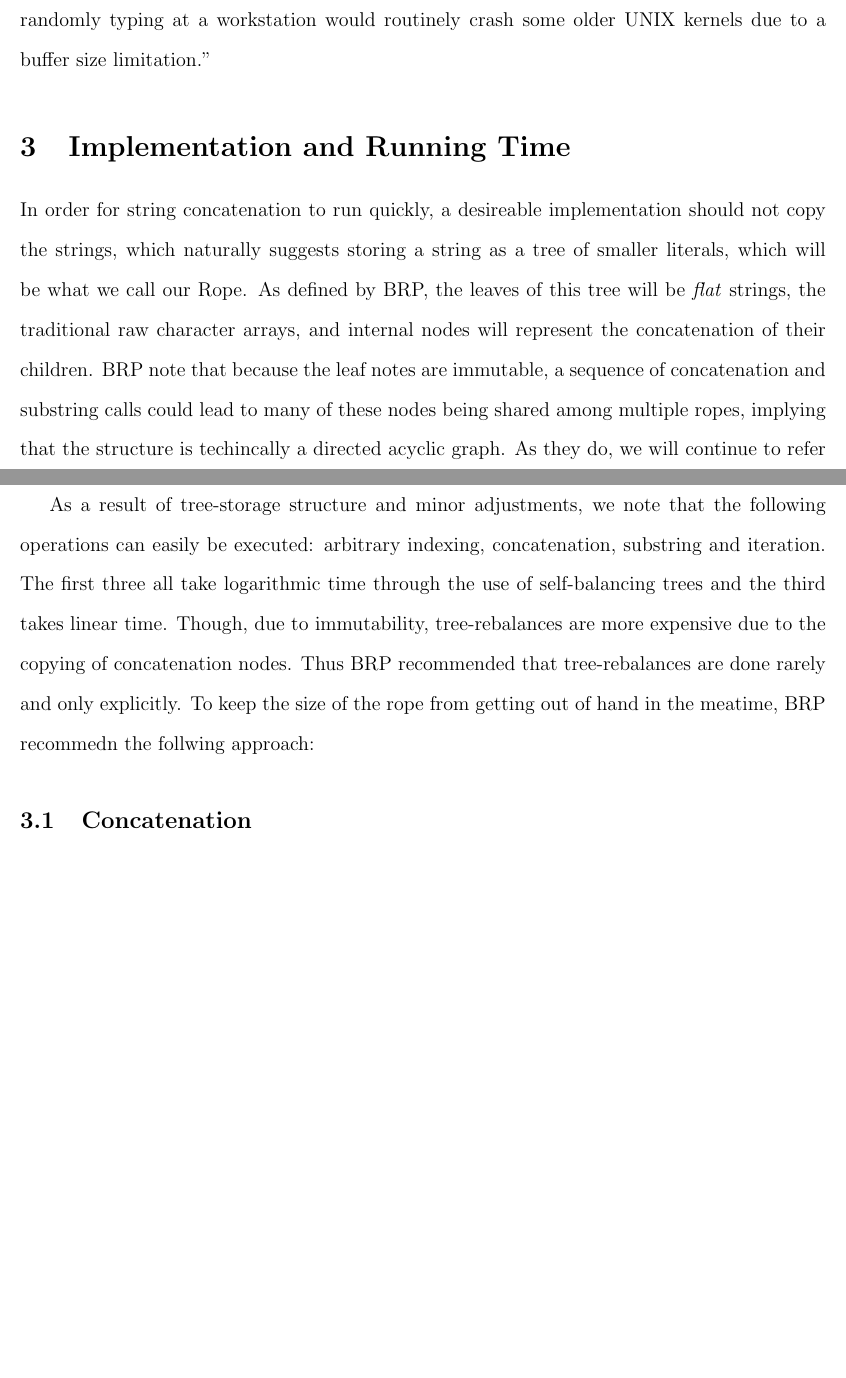
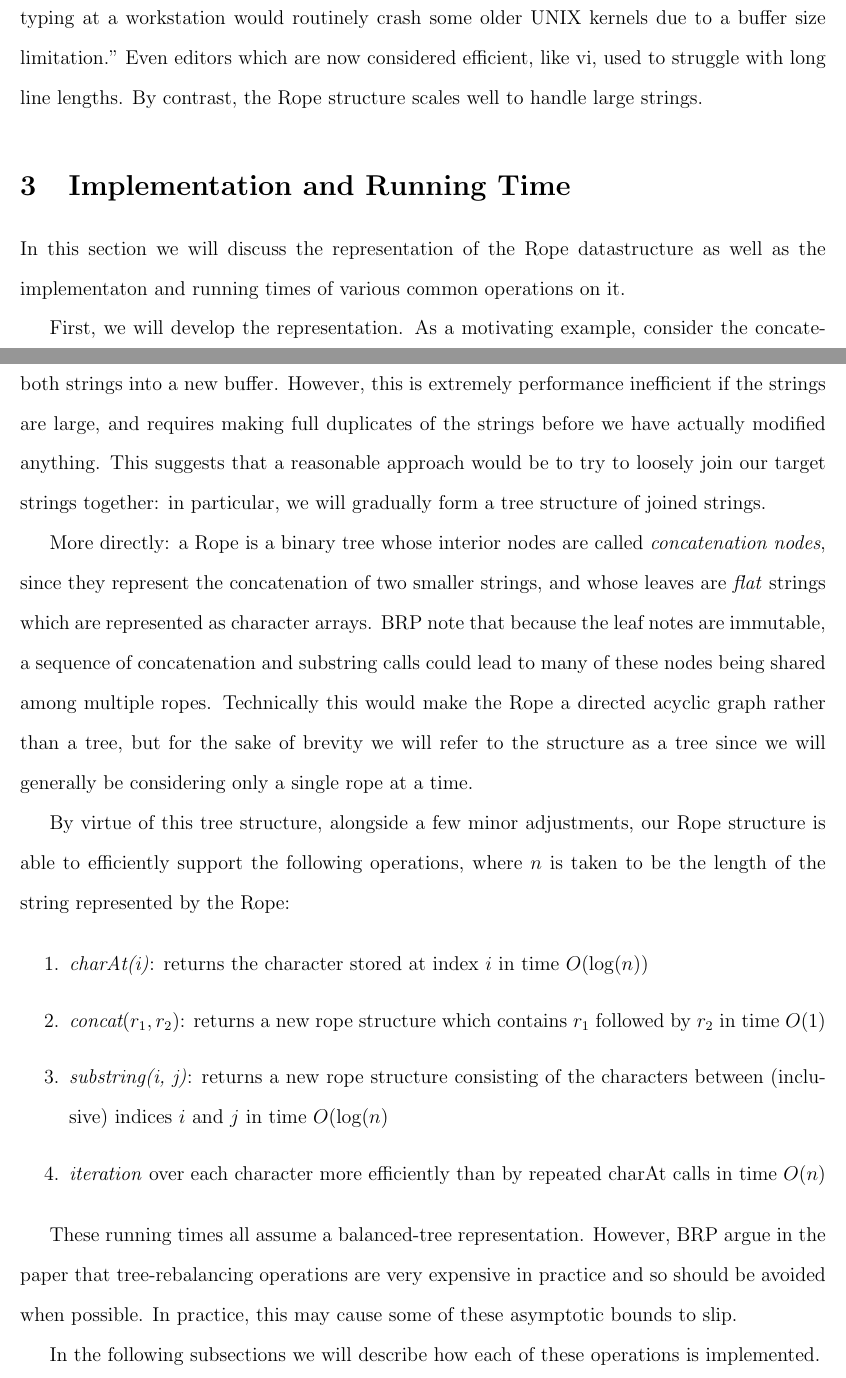
Before and after one commit to lmartel-school/cs166_final, a LaTeX document (paper/finalPaper.tex): two parts of pages 2 and 3 of 4, joined at a grey line, cut so that both start at the same text, the shorter picture padded with empty space. Compiled offline with pdfLaTeX.

Commit message:
Rewriting -- spelling, grammar, content

```diff
--- a/paper/finalPaper.tex
+++ b/paper/finalPaper.tex
@@ -52,11 +44,25 @@ Additionaly, common string operations should be efficient. This is a natural des
-Perhaps most critically, a more robust string type should be able to scale and handle extremely long strings while remaining performant. BRP mention the original vi editor which was unable to handle large files due to a line length limit, and joke that a "six-month-old child randomly typing at a workstation would routinely crash some older UNIX kernels due to a buffer size limitation."
+In additional to enabling immutability, BRP's Rope design supports efficient concatenation, substring and deletion operations which do not require excessive space overhead. At the time of writing this was particularly relevant because, as BRP joke, "six-month-old child randomly typing at a workstation would routinely crash some older UNIX kernels due to a buffer size limitation." Even editors which are now considered efficient, like vi, used to struggle with long line lengths. By contrast, the Rope structure scales well to handle large strings.
 
 \section{Implementation and Running Time}
 
-In order for string concatenation to run quickly, a desireable implementation should not copy the strings, which naturally suggests storing a string as a tree of smaller literals, which will be what we call our Rope. As defined by BRP, the leaves of this tree will be \textit{flat} strings, the traditional raw character arrays, and internal nodes will represent the concatenation of their children. BRP note that because the leaf notes are immutable, a sequence of concatenation and substring calls could lead to many of these nodes being shared among multiple ropes, implying that the structure is techincally a directed acyclic graph. As they do, we will continue to refer to them as trees as we will be primarily considering only one rope at a time.
+In this section we will discuss the representation of the Rope datastructure as well as the implementaton and running times of various common operations on it.
 
-As a result of tree-storage structure and minor adjustments, we note that the following operations can easily be executed: arbitrary indexing, concatenation, substring and iteration.
-The first three all take logarithmic time through the use of self-balancing trees and the third takes linear time. Though, due to immutability, tree-rebalances are more expensive due to the copying of concatenation nodes. Thus BRP recommended that tree-rebalances are done rarely and only explicitly. To keep the size of the rope from getting out of hand in the meatime, BRP recommedn the follwing approach:
+First, we will develop the representation. As a motivating example, consider the concatenation of two strings. If we want to support immutability naively we might decide to copy both strings into a new buffer. However, this is extremely performance inefficient if the strings are large, and requires making full duplicates of the strings before we have actually modified anything. This suggests that a reasonable approach would be to try to loosely join our target strings together: in particular, we will gradually form a tree structure of joined strings.
+
+More directly: a Rope is a binary tree whose interior nodes are called \emph{concatenation nodes}, since they represent the concatenation of two smaller strings, and whose leaves are \emph{flat} strings which are represented as character arrays. BRP note that because the leaf notes are immutable, a sequence of concatenation and substring calls could lead to many of these nodes being shared among multiple ropes. Technically this would make the Rope a directed acyclic graph rather than a tree, but for the sake of brevity we will refer to the structure as a tree since we will generally be considering only a single rope at a time.
+
+By virtue of this tree structure, alongside a few minor adjustments, our Rope structure is able to efficiently support the following operations, where $n$ is taken to be the length of the string represented by the Rope:
+
+\begin{enumerate}
+\item \emph{charAt(i)}: returns the character stored at index $i$ in time $O(\log(n))$
+\item \emph{concat$(r_1, r_2)$}: returns a new rope structure which contains $r_1$ followed by $r_2$ in time $O(1)$
+\item \emph{substring(i, j)}: returns a new rope structure consisting of the characters between (inclusive) indices $i$ and $j$ in time $O(\log(n)$
+\item \emph{iteration} over each character more efficiently than by repeated charAt calls in time $O(n)$
+\end{enumerate}
+
+These running times all assume a balanced-tree representation. However, BRP argue in the paper that tree-rebalancing operations are very expensive in practice and so should be avoided when possible. In practice, this may cause some of these asymptotic bounds to slip.
+
+In the following subsections we will describe how each of these operations is implemented.
 
 \subsection{Concatenation}
 
```
Also changed, not shown: paper/finalPaper.tex (20 more changed lines).
